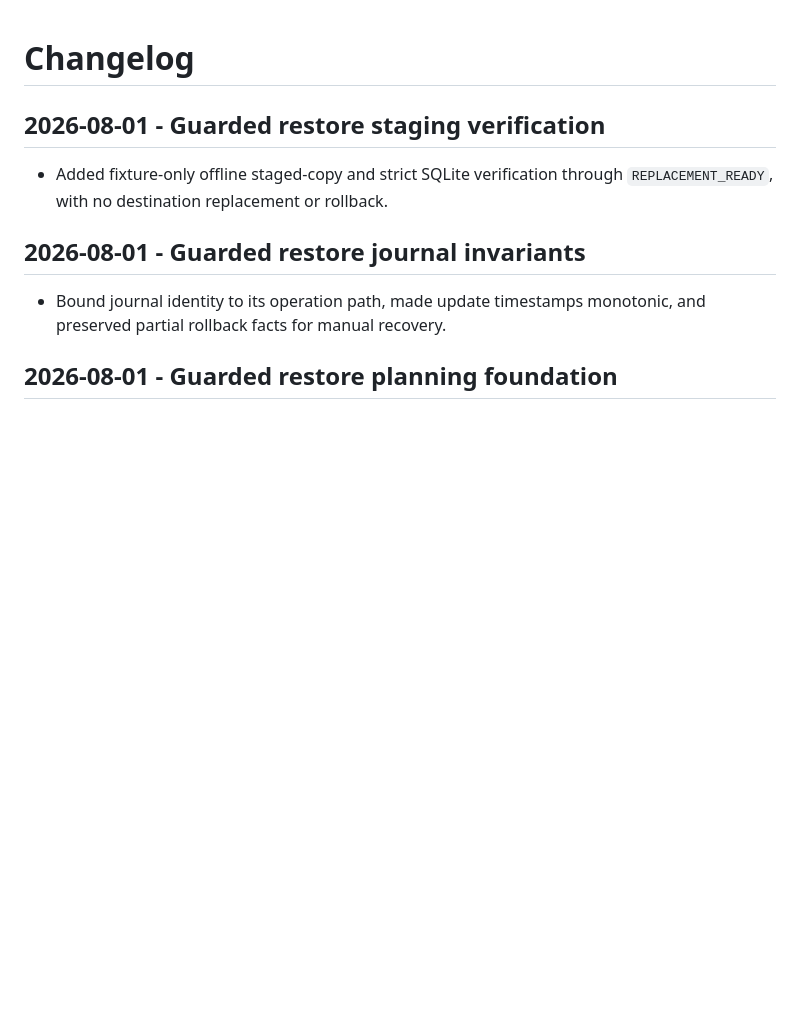
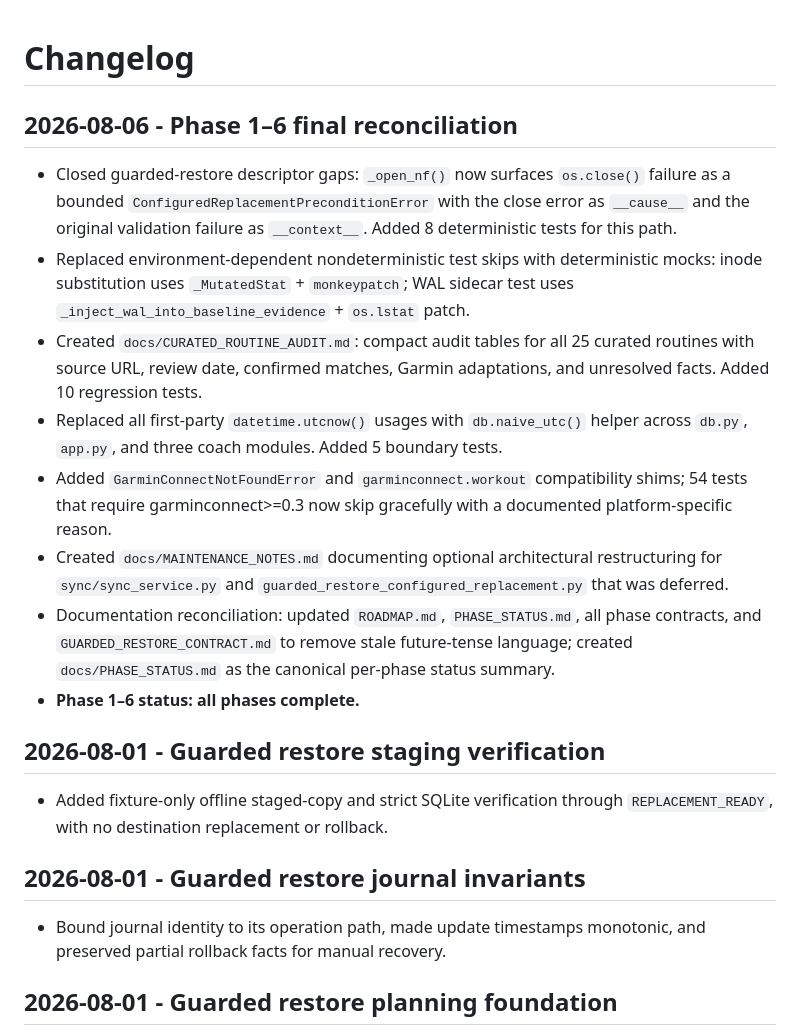
Before and after one commit to alonibh/GarminCoach, a Markdown page: CHANGELOG.md, the part around the change. GitHub-like rendering; blank space fills up the shorter version.

Commit message:
docs: finalize phase one through six reconciliation
- Mark Phase 1–6 reconciliation complete in ROADMAP.md.
- Add 2026-08-06 reconciliation entry to CHANGELOG.md summarising all
  Gate A–E changes: guarded-restore gaps, curated-routine audit, datetime
  deprecation cleanup, garminconnect compatibility shims, maintenance notes,
  and documentation corrections.

Co-authored-by: Cursor <cursoragent@cursor.com>

```diff
--- a/CHANGELOG.md
+++ b/CHANGELOG.md
@@ -1,4 +1,31 @@
 # Changelog
+
+## 2026-08-06 - Phase 1–6 final reconciliation
+
+- Closed guarded-restore descriptor gaps: `_open_nf()` now surfaces `os.close()`
+  failure as a bounded `ConfiguredReplacementPreconditionError` with the close
+  error as `__cause__` and the original validation failure as `__context__`.
+  Added 8 deterministic tests for this path.
+- Replaced environment-dependent nondeterministic test skips with deterministic
+  mocks: inode substitution uses `_MutatedStat` + `monkeypatch`; WAL sidecar
+  test uses `_inject_wal_into_baseline_evidence` + `os.lstat` patch.
+- Created `docs/CURATED_ROUTINE_AUDIT.md`: compact audit tables for all 25
+  curated routines with source URL, review date, confirmed matches, Garmin
+  adaptations, and unresolved facts. Added 10 regression tests.
+- Replaced all first-party `datetime.utcnow()` usages with `db.naive_utc()`
+  helper across `db.py`, `app.py`, and three coach modules. Added 5 boundary
+  tests.
+- Added `GarminConnectNotFoundError` and `garminconnect.workout` compatibility
+  shims; 54 tests that require garminconnect>=0.3 now skip gracefully with a
+  documented platform-specific reason.
+- Created `docs/MAINTENANCE_NOTES.md` documenting optional architectural
+  restructuring for `sync/sync_service.py` and
+  `guarded_restore_configured_replacement.py` that was deferred.
+- Documentation reconciliation: updated `ROADMAP.md`, `PHASE_STATUS.md`, all
+  phase contracts, and `GUARDED_RESTORE_CONTRACT.md` to remove stale
+  future-tense language; created `docs/PHASE_STATUS.md` as the canonical
+  per-phase status summary.
+- **Phase 1–6 status: all phases complete.**
 
 ## 2026-08-01 - Guarded restore staging verification
 
```
Also changed, not shown: ROADMAP.md (+1 -1 lines).
